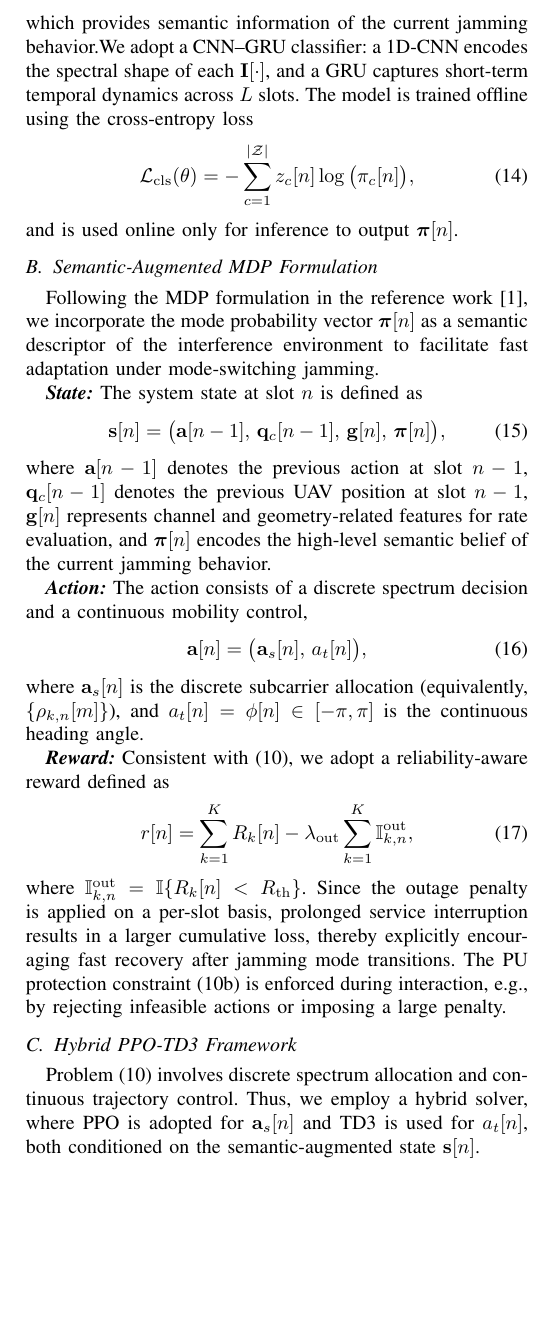
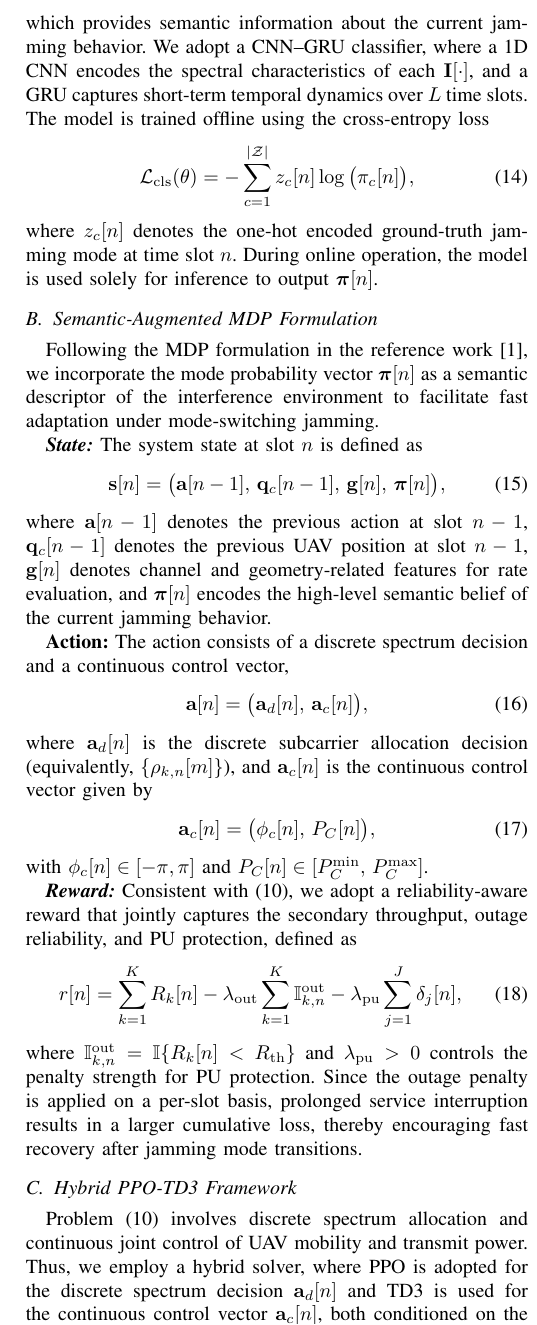
Before and after one commit to noobsjourney/Work1, a LaTeX paper (work1.tex): part of one column of page 4 of 5, cut so that both start at the same text, the shorter picture padded with empty space. Compiled offline with pdfLaTeX.

Commit message:
1-21 修改奖励函数

```diff
--- a/work1.tex
+++ b/work1.tex
@@ -306,15 +307,16 @@ A lightweight recognizer $f_\theta(\cdot)$ maps $\mathcal{I}[n]$ to a mode proba
 \boldsymbol{\pi}[n] = f_\theta(\mathcal{I}[n]) \in \mathbb{R}^{|\mathcal{Z}|},
 \quad \sum_{c=1}^{|\mathcal{Z}|} \pi_c[n] = 1,
 \end{equation}
-which provides semantic information of the current jamming behavior.We adopt a CNN--GRU classifier: a 1D-CNN encodes the spectral shape of each $\mathbf{I}[\cdot]$,
-and a GRU captures short-term temporal dynamics across $L$ slots.
+which provides semantic information about the current jamming behavior.
+We adopt a CNN--GRU classifier, where a 1D CNN encodes the spectral characteristics of each $\mathbf{I}[\cdot]$,
+and a GRU captures short-term temporal dynamics over $L$ time slots.
 The model is trained offline using the cross-entropy loss
 \begin{equation}
 \mathcal{L}_{\mathrm{cls}}(\theta)
-=
-- \sum_{c=1}^{|\mathcal{Z}|} z_c[n]\log\big(\pi_c[n]\big),
+= -\sum_{c=1}^{|\mathcal{Z}|} z_c[n]\log\big(\pi_c[n]\big),
 \end{equation}
-and is used online only for inference to output $\boldsymbol{\pi}[n]$.
+where $z_c[n]$ denotes the one-hot encoded ground-truth jamming mode at time slot $n$.
+During online operation, the model is used solely for inference to output $\boldsymbol{\pi}[n]$.
 \subsection{Semantic-Augmented MDP Formulation}
 Following the MDP formulation in the reference work\cite{10233493}, we incorporate the mode probability vector
 $\boldsymbol{\pi}[n]$ as a semantic descriptor of the interference environment to facilitate
@@ -325,29 +327,36 @@ The system state at slot $n$ is defined as
 \begin{equation}
 \mathbf{s}[n] = \big(\mathbf{a}[n-1],\, \mathbf{q}_c[n-1],\, \mathbf{g}[n],\, \boldsymbol{\pi}[n] \big),
 \end{equation}
-where $\mathbf{a}[n-1]$ denotes the previous action at slot $n-1$, $\mathbf{q}_c[n-1]$ denotes the previous UAV position at slot $n-1$, $\mathbf{g}[n]$ represents channel and
-geometry-related features for rate evaluation, and $\boldsymbol{\pi}[n]$ encodes the
-high-level semantic belief of the current jamming behavior.
+where $\mathbf{a}[n-1]$ denotes the previous action at slot $n-1$,
+$\mathbf{q}_c[n-1]$ denotes the previous UAV position at slot $n-1$,
+$\mathbf{g}[n]$ denotes channel and geometry-related features for rate evaluation,
+and $\boldsymbol{\pi}[n]$ encodes the high-level semantic belief of the current jamming behavior.
 
-\textbf{\textit{Action:}}
-The action consists of a discrete spectrum decision and a continuous mobility control,
+\textbf{Action:} The action consists of a discrete spectrum decision and a continuous
+control vector,
 \begin{equation}
-\mathbf{a}[n] = \big( \mathbf{a}_s[n],\, a_t[n] \big),
+\mathbf{a}[n] = \big(\mathbf{a}_d[n],\, \mathbf{a}_c[n]\big),
 \end{equation}
-where $\mathbf{a}_s[n]$ is the discrete subcarrier allocation (equivalently,
-$\{\rho_{k,n}[m]\}$), and $a_t[n]=\phi[n]\in[-\pi,\pi]$ is the continuous heading angle.
+where $\mathbf{a}_d[n]$ is the discrete subcarrier allocation decision (equivalently,
+$\{\rho_{k,n}[m]\}$), and $\mathbf{a}_c[n]$ is the continuous control vector given by
+\begin{equation}
+\mathbf{a}_c[n] = \big(\phi_c[n],\, P_C[n]\big),
+\end{equation}
+with $\phi_c[n]\in[-\pi,\pi]$ and $P_C[n]\in[P_C^{\min},\,P_C^{\max}]$.
 
 \textbf{\textit{Reward:}}
-Consistent with~(10), we adopt a reliability-aware reward defined as
+Consistent with~(10), we adopt a reliability-aware reward that jointly captures
+the secondary throughput, outage reliability, and PU protection, defined as
 \begin{equation}
-r[n]=\sum_{k=1}^{K} R_k[n]-\lambda_{\mathrm{out}} \sum_{k=1}^{K} \mathbb{I}^{\mathrm{out}}_{k,n},
+r[n]=\sum_{k=1}^{K} R_k[n]-\lambda_{\mathrm{out}}\sum_{k=1}^{K}\mathbb{I}^{\mathrm{out}}_{k,n}-\lambda_{\mathrm{pu}}\sum_{j=1}^{J}\delta_j[n],
+\label{eq:reward_new}
 \end{equation}
-where $\mathbb{I}^{\mathrm{out}}_{k,n}=\mathbb{I}\{R_k[n]<R_{\mathrm{th}}\}$.
-Since the outage penalty is applied on a per-slot basis, prolonged service interruption
-results in a larger cumulative loss, thereby explicitly encouraging fast recovery after
-jamming mode transitions. The PU protection constraint~(10b) is enforced during interaction,
-e.g., by rejecting infeasible actions or imposing a large penalty.
+where $\mathbb{I}^{\mathrm{out}}_{k,n}=\mathbb{I}\{R_k[n]<R_{\mathrm{th}}\}$ and
+$\lambda_{\mathrm{pu}}>0$ controls the penalty strength for PU protection.
+Since the outage penalty is applied on a per-slot basis,
+prolonged service interruption
+results in a larger cumulative loss, thereby encouraging fast recovery after jamming mode transitions.
 \subsection{Hybrid PPO-TD3 Framework}
-Problem~(10) involves discrete spectrum allocation and continuous trajectory control.
-Thus, we employ a hybrid solver, where PPO is adopted for $\mathbf{a}_s[n]$ and TD3 is used
-for $a_t[n]$, both conditioned on the semantic-augmented state $\mathbf{s}[n]$.
+Problem~(10) involves discrete spectrum allocation and continuous joint control of UAV mobility
+and transmit power. Thus, we employ a hybrid solver, where PPO is adopted for the discrete spectrum
+decision $\mathbf{a}_d[n]$ and TD3 is used for the continuous control vector $\mathbf{a}_c[n]$,
@@ -385,6 +390,9 @@ Let $\mu_\varphi(s)$ denote the deterministic actor that outputs the continuous
-trajectory control $a_t[n] = \phi[n]$. To stabilize learning in the continuous
-action space, TD3 employs two critic networks $Q_{\omega_1}(s,a_t)$ and
-$Q_{\omega_2}(s,a_t)$ to mitigate overestimation bias.
+Let $\mu_{\varphi}(\mathbf{s})$ denote the deterministic actor that outputs the continuous control vector
+\begin{equation}
+\mathbf{a}_c[n]=\mu_{\varphi}(\mathbf{s}[n])=\big(\phi_c[n],\,P_C[n]\big).
+\end{equation}
+To stabilize learning in the continuous action space, TD3 employs two critic networks
+$Q_{\omega_1}(\mathbf{s},\mathbf{a}_c)$ and $Q_{\omega_2}(\mathbf{s},\mathbf{a}_c)$ to mitigate overestimation bias.
 
-Given a transition $(s[n], a_t[n], r[n], s[n+1])$, the target value is constructed as
+Given a transition $(\mathbf{s}[n],\mathbf{a}_c[n],r[n],\mathbf{s}[n+1])$, the target value is constructed as
 \begin{equation}
@@ -396 +404,2 @@ where
+\boldsymbol{\eta}\sim \mathrm{clip}\big(\mathcal{N}(0,\sigma^2),-c,c\big),
 \end{equation}
@@ -401,2 +405,0 @@ approximation errors.
-The critic networks are updated by minimizing the squared temporal-difference
-error
@@ -409 +412,3 @@ the first critic,
 \begin{equation}
+\nabla_{\varphi}J(\varphi)=\mathbb{E}\Big[\nabla_{\varphi}\mu_{\varphi}(\mathbf{s})\nabla_{\mathbf{a}_c}Q_{\omega_1}(\mathbf{s},\mathbf{a}_c)
+\big|_{\mathbf{a}_c=\mu_{\varphi}(\mathbf{s})}\Big],
@@ -411,3 +415,4 @@ the first critic,
 \end{equation}
 while the target networks are softly updated using Polyak averaging.
 
+At each time slot, the C-UAV first obtains the jamming mode probability vector $\boldsymbol{\pi}[n]$
```
Also changed, not shown: work1.pdf, work1.tex (63 more changed lines), 5 other files.
